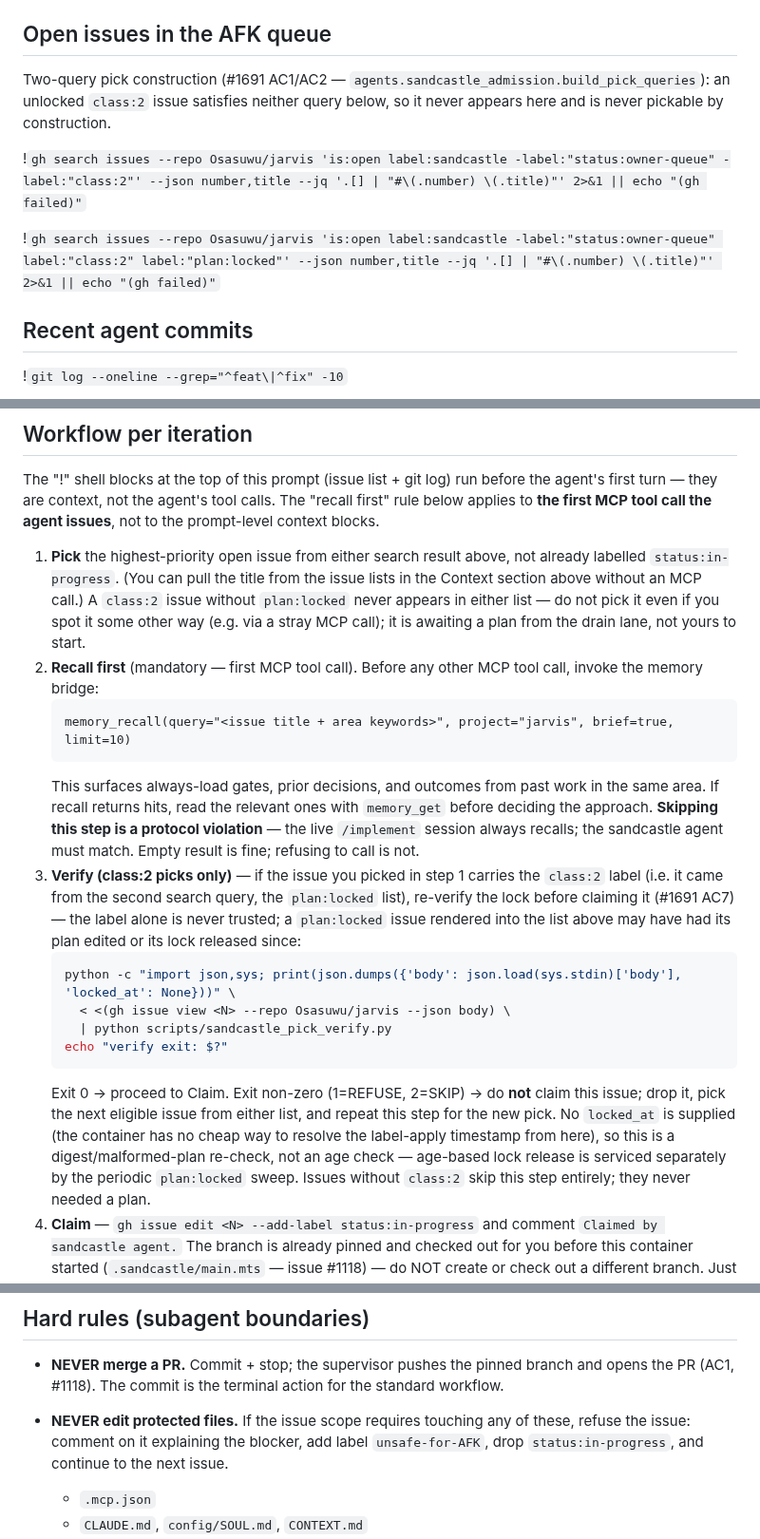
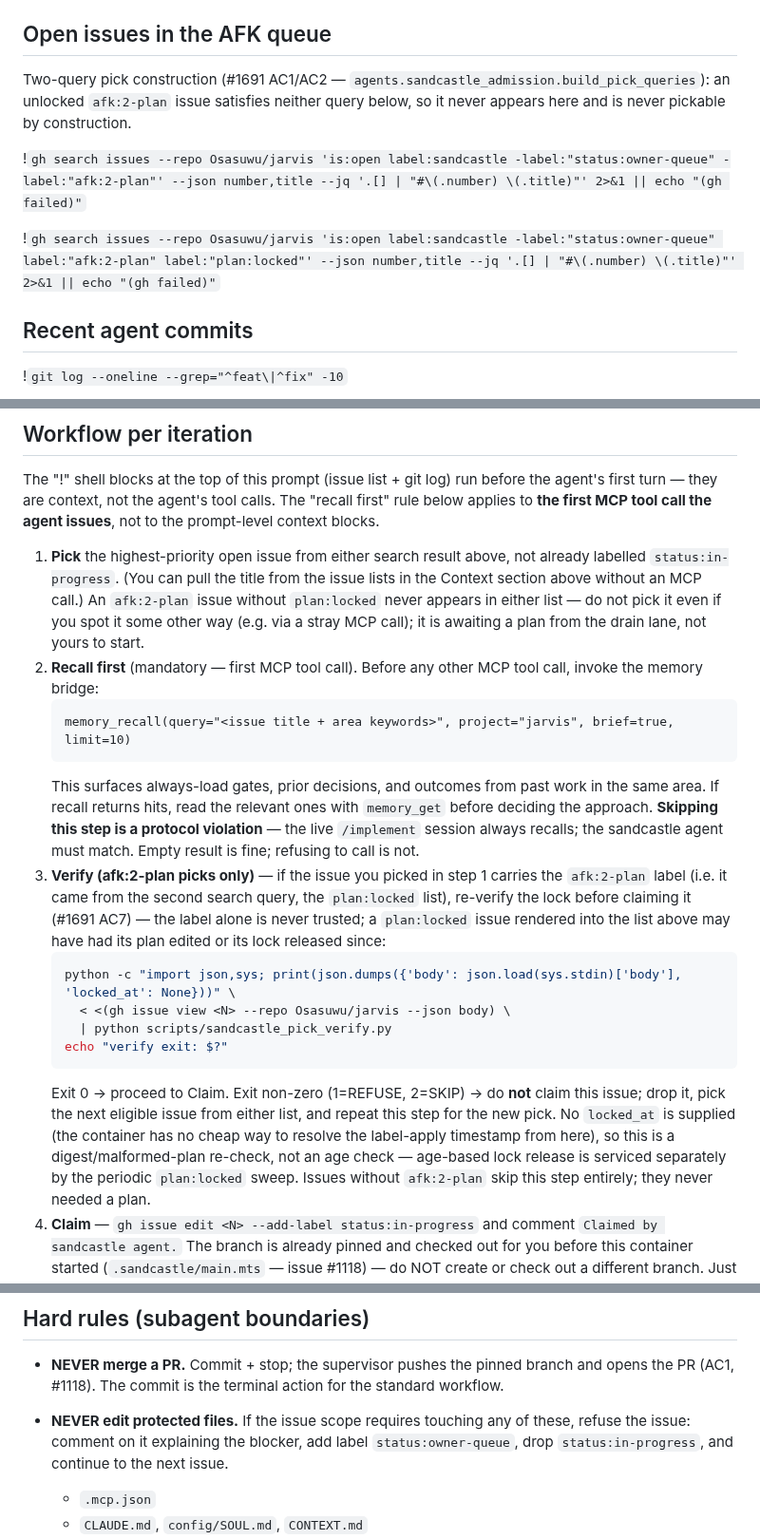
Before and after one commit to Osasuwu/jarvis, a Markdown page: .sandcastle/prompt.md, 3 parts joined by grey strips. Shown at 95% size. Drawn GitHub-style.

Commit message:
docs(sandcastle): migrate prompt.md to afk:2-plan / status:owner-queue vocabulary (#1707)
Pick-query label filters, plan-gate prose, and the protected-file
refusal line now use the new AFK class vocabulary. The protected-file
refusal specifically becomes status:owner-queue, not afk:3-human, per
the locked plan's carve-out for owner-queue parks vs. HITL classification.

```diff
--- a/.sandcastle/prompt.md
+++ b/.sandcastle/prompt.md
@@ -11,12 +11,12 @@
 ## Open issues in the AFK queue
 
 Two-query pick construction (#1691 AC1/AC2 — `agents.sandcastle_admission.build_pick_queries`):
-an unlocked `class:2` issue satisfies neither query below, so it never appears
+an unlocked `afk:2-plan` issue satisfies neither query below, so it never appears
 here and is never pickable by construction.
 
-!`gh search issues --repo Osasuwu/jarvis 'is:open label:sandcastle -label:"status:owner-queue" -label:"class:2"' --json number,title --jq '.[] | "#\(.number) \(.title)"' 2>&1 || echo "(gh failed)"`
+!`gh search issues --repo Osasuwu/jarvis 'is:open label:sandcastle -label:"status:owner-queue" -label:"afk:2-plan"' --json number,title --jq '.[] | "#\(.number) \(.title)"' 2>&1 || echo "(gh failed)"`
 
-!`gh search issues --repo Osasuwu/jarvis 'is:open label:sandcastle -label:"status:owner-queue" label:"class:2" label:"plan:locked"' --json number,title --jq '.[] | "#\(.number) \(.title)"' 2>&1 || echo "(gh failed)"`
+!`gh search issues --repo Osasuwu/jarvis 'is:open label:sandcastle -label:"status:owner-queue" label:"afk:2-plan" label:"plan:locked"' --json number,title --jq '.[] | "#\(.number) \(.title)"' 2>&1 || echo "(gh failed)"`
 
 ## Recent agent commits
 
@@ -44,7 +44,7 @@ issues**, not to the prompt-level context blocks.
 
 1. **Pick** the highest-priority open issue from either search result above,
    not already labelled `status:in-progress`. (You can pull the title from the
-   issue lists in the Context section above without an MCP call.) A `class:2`
+   issue lists in the Context section above without an MCP call.) An `afk:2-plan`
    issue without `plan:locked` never appears in either list — do not pick it
    even if you spot it some other way (e.g. via a stray MCP call); it is
    awaiting a plan from the drain lane, not yours to start.
@@ -58,8 +58,8 @@ issues**, not to the prompt-level context blocks.
    `memory_get` before deciding the approach. **Skipping this step is a
    protocol violation** — the live `/implement` session always recalls; the
    sandcastle agent must match. Empty result is fine; refusing to call is not.
-3. **Verify (class:2 picks only)** — if the issue you picked in step 1 carries
-   the `class:2` label (i.e. it came from the second search query, the
+3. **Verify (afk:2-plan picks only)** — if the issue you picked in step 1 carries
+   the `afk:2-plan` label (i.e. it came from the second search query, the
    `plan:locked` list), re-verify the lock before claiming it (#1691 AC7) —
    the label alone is never trusted; a `plan:locked` issue rendered into the
    list above may have had its plan edited or its lock released since:
@@ -75,7 +75,7 @@ issues**, not to the prompt-level context blocks.
    container has no cheap way to resolve the label-apply timestamp from
    here), so this is a digest/malformed-plan re-check, not an age check —
    age-based lock release is serviced separately by the periodic
-   `plan:locked` sweep. Issues without `class:2` skip this step entirely;
+   `plan:locked` sweep. Issues without `afk:2-plan` skip this step entirely;
    they never needed a plan.
 4. **Claim** — `gh issue edit <N> --add-label status:in-progress` and comment
    `Claimed by sandcastle agent.` The branch is already pinned and checked out
@@ -208,7 +208,7 @@ of a missing field, fix the call and retry — do not skip the write.
   the standard workflow.
 - **NEVER edit protected files.** If the issue scope requires touching any of
   these, refuse the issue: comment on it explaining the blocker, add label
-  `unsafe-for-AFK`, drop `status:in-progress`, and continue to the next issue.
+  `status:owner-queue`, drop `status:in-progress`, and continue to the next issue.
   - `.mcp.json`
   - `CLAUDE.md`, `config/SOUL.md`, `CONTEXT.md`
   - `mcp-memory/server.py`
```
